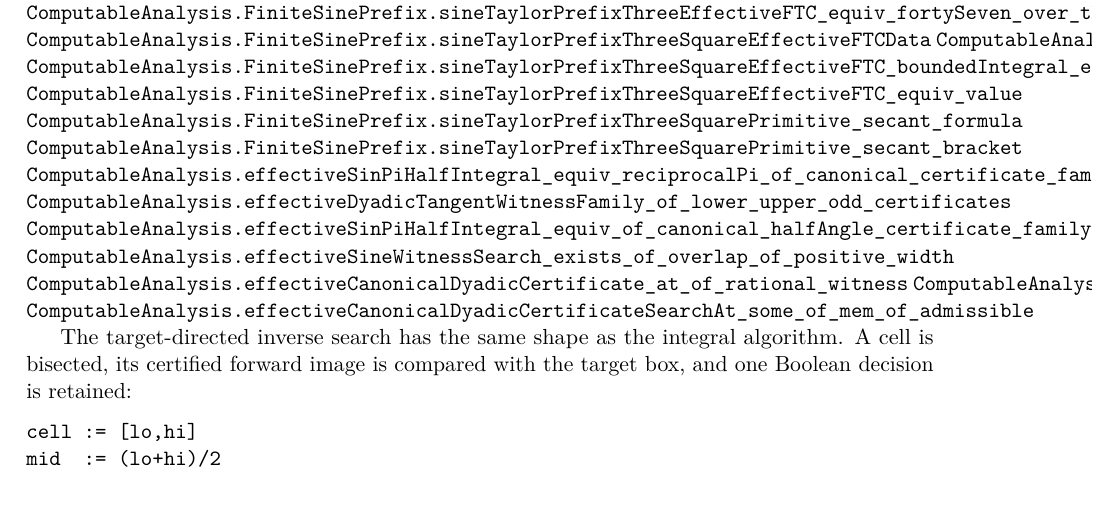
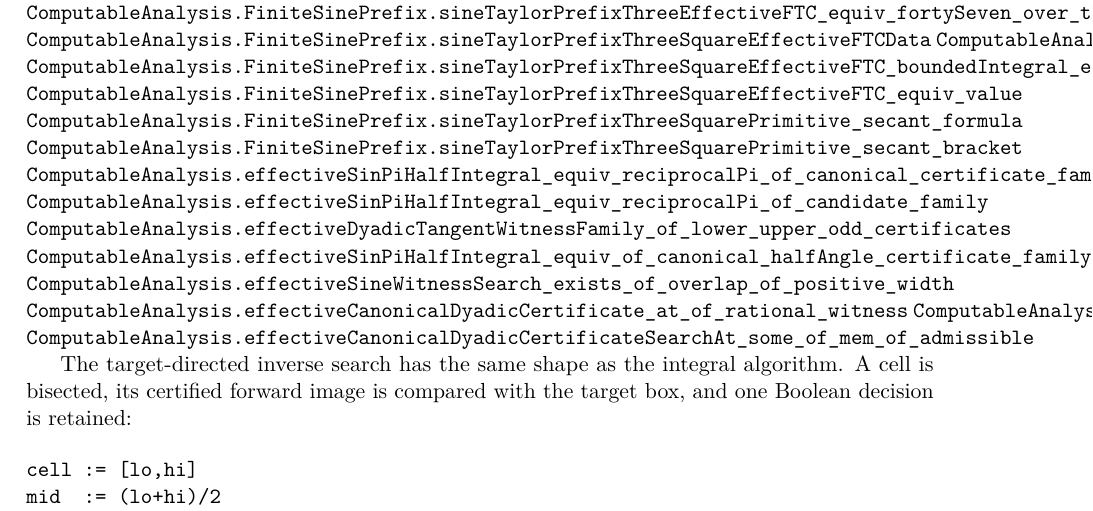
Before and after one commit to liuyao12/computable-analysis, a LaTeX thesis (blueprint/src/web.tex, which reads blueprint/src/03-integrals.tex): part of page 60 of 127, cut so that both start at the same text. Compiled offline with pdfLaTeX.

Commit message:
Expose candidate-family sine FTC in foundation

```diff
--- a/blueprint/src/03-integrals.tex
+++ b/blueprint/src/03-integrals.tex
@@ -1670,6 +1670,7 @@ The closed finite instances are linked directly to their certificates:
 \lean{ComputableAnalysis.FiniteSinePrefix.sineTaylorPrefixThreeSquarePrimitive_secant_formula}
 \lean{ComputableAnalysis.FiniteSinePrefix.sineTaylorPrefixThreeSquarePrimitive_secant_bracket}
 \lean{ComputableAnalysis.effectiveSinPiHalfIntegral_equiv_reciprocalPi_of_canonical_certificate_family}
+\lean{ComputableAnalysis.effectiveSinPiHalfIntegral_equiv_reciprocalPi_of_candidate_family}
 \lean{ComputableAnalysis.effectiveDyadicTangentWitnessFamily_of_lower_upper_odd_certificates}
 \lean{ComputableAnalysis.effectiveSinPiHalfIntegral_equiv_of_canonical_halfAngle_certificate_family}
 \lean{ComputableAnalysis.effectiveSineWitnessSearch_exists_of_overlap_of_positive_width}
```
Also changed, not shown: 2 other files.
